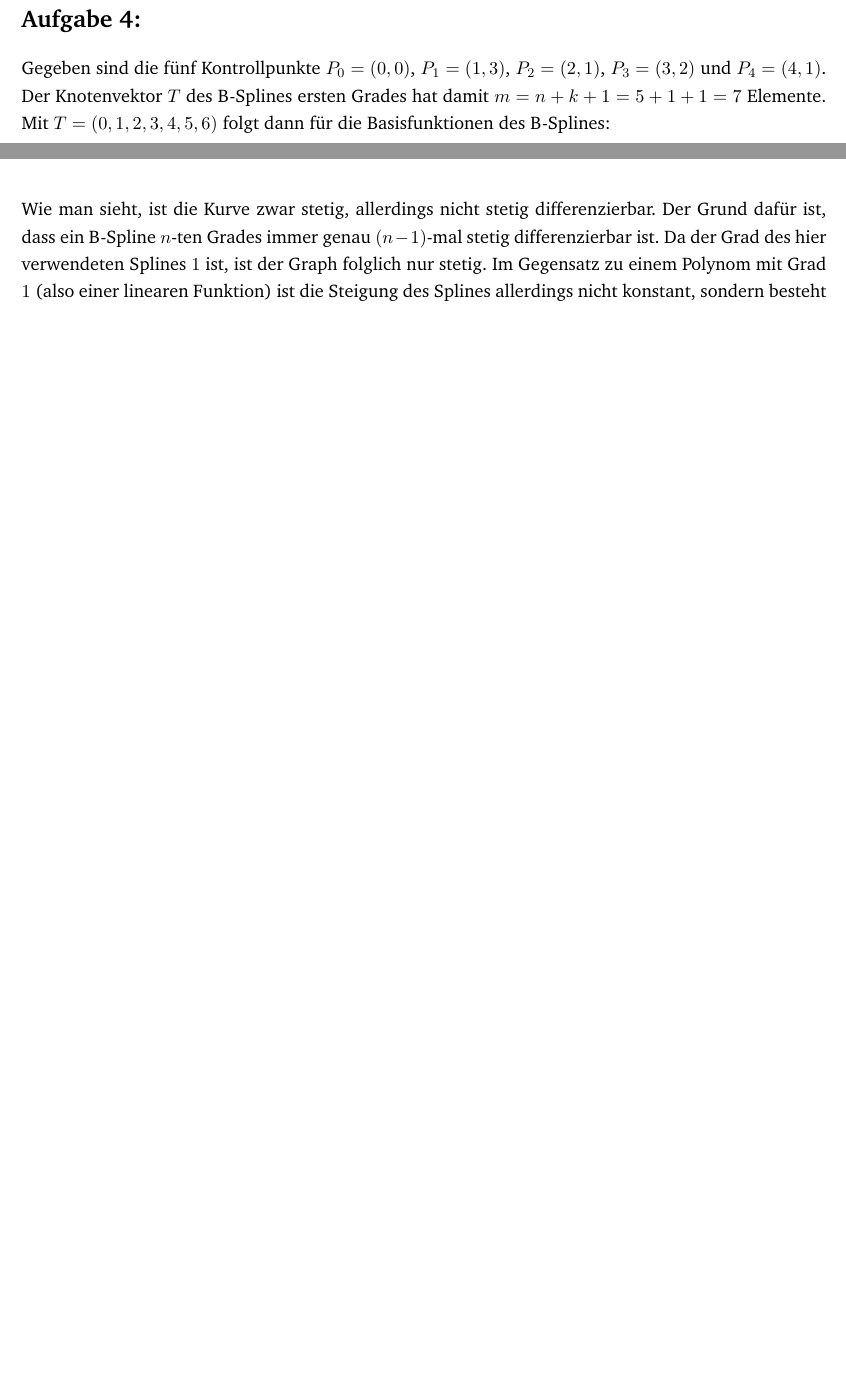
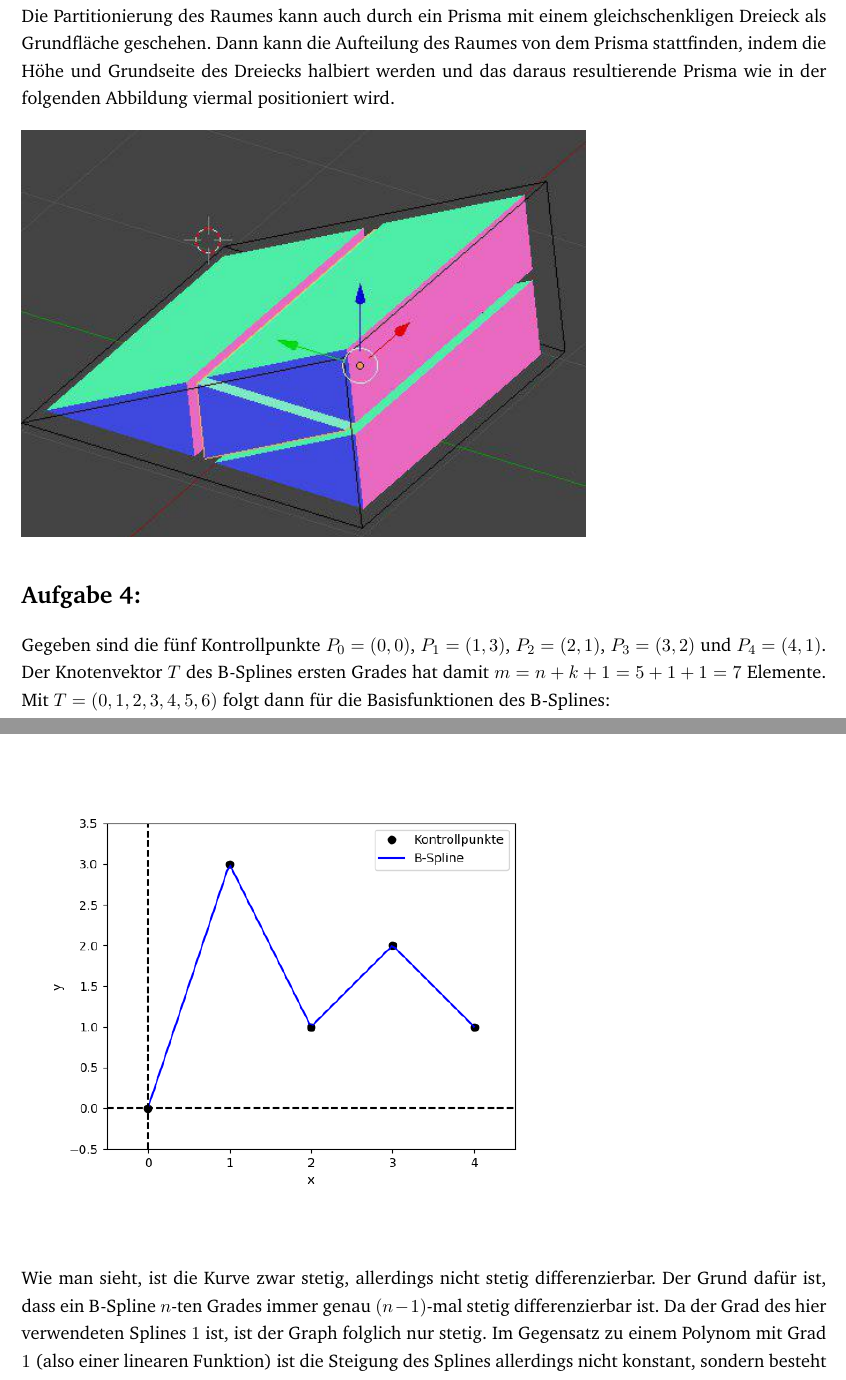
Before and after one commit to JacquesLucke/cg2, a LaTeX document (theory/ex1/main.tex, which reads theory/ex1/aufgabe3.tex, theory/ex1/aufgabe4.tex): two parts of pages 3 and 4 of 4 before the commit and two parts of pages 3 and 4 of 5 after it, joined at a grey line, cut at the place of the change, the shorter picture padded with empty space. Compiled offline with pdfLaTeX.

Commit message:
added theory exercise 1.3

```diff
--- a/theory/ex1/aufgabe3.tex
+++ b/theory/ex1/aufgabe3.tex
@@ -1 +1,5 @@
 \section*{Aufgabe 3: }
+Die Partitionierung des Raumes kann auch durch ein Prisma mit einem gleichschenkligen Dreieck als Grundfläche geschehen. Dann kann die Aufteilung des Raumes von dem Prisma stattfinden, indem die Höhe und Grundseite des Dreiecks halbiert werden und das daraus resultierende Prisma wie in der folgenden Abbildung viermal positioniert wird.
+\begin{figure}[H]
+  \includegraphics[width=0.7\textwidth]{prism}
+\end{figure}
--- a/theory/ex1/aufgabe4.tex
+++ b/theory/ex1/aufgabe4.tex
@@ -11,7 +11,7 @@ Der Knotenvektor $T$ des B-Splines ersten Grades hat damit $m = n + k + 1 = 5 +
 Diese Basisfunktionen resultieren in folgendem Graphen:
 \begin{center}
   \begin{figure}[H]
-    \includegraphics[width=\textwidth, keepaspectratio]{splines}
+    \includegraphics[width=0.7\textwidth, keepaspectratio]{splines}
   \end{figure}
 \end{center}
 Wie man sieht, ist die Kurve zwar stetig, allerdings nicht stetig differenzierbar. Der Grund dafür ist, dass ein B-Spline $n$-ten Grades immer genau $(n-1)$-mal stetig differenzierbar ist. Da der Grad des hier verwendeten Splines $1$ ist, ist der Graph folglich nur stetig. Im Gegensatz zu einem Polynom mit Grad $1$ (also einer linearen Funktion) ist die Steigung des Splines allerdings nicht konstant, sondern besteht aus mehreren Abschnitten mit unterschiedlicher Steigung. Dies liegt daran, dass die Basisfunktionen der Kontrollpunkte des Splines lokalen Support besitzen, die Kurve also nur in ihrer näheren Umgebung beeinflussen. So hat z.B. der zweite Kontrollpunkt $P_1 = (1, 3)$ nur im Interval $x\in [0;2]$ einen Einfluss auf die Steigung.
--- a/theory/ex1/main.tex
+++ b/theory/ex1/main.tex
@@ -62,9 +62,10 @@
 \author{
   \vspace{3.5cm}\\
   \begin{tabular}{l}
-    \textbf{Gruppe 4:}\\\hline\rule{0pt}{3ex}
+    \textbf{Gruppe 4:}\\\hline
     Johannes Huwald \\
     Jacques Lucke\\
+    Torsten Schenk\\
   \end{tabular}
 }
 
```
Also changed, not shown: theory/ex1/prism.jpg (added).
